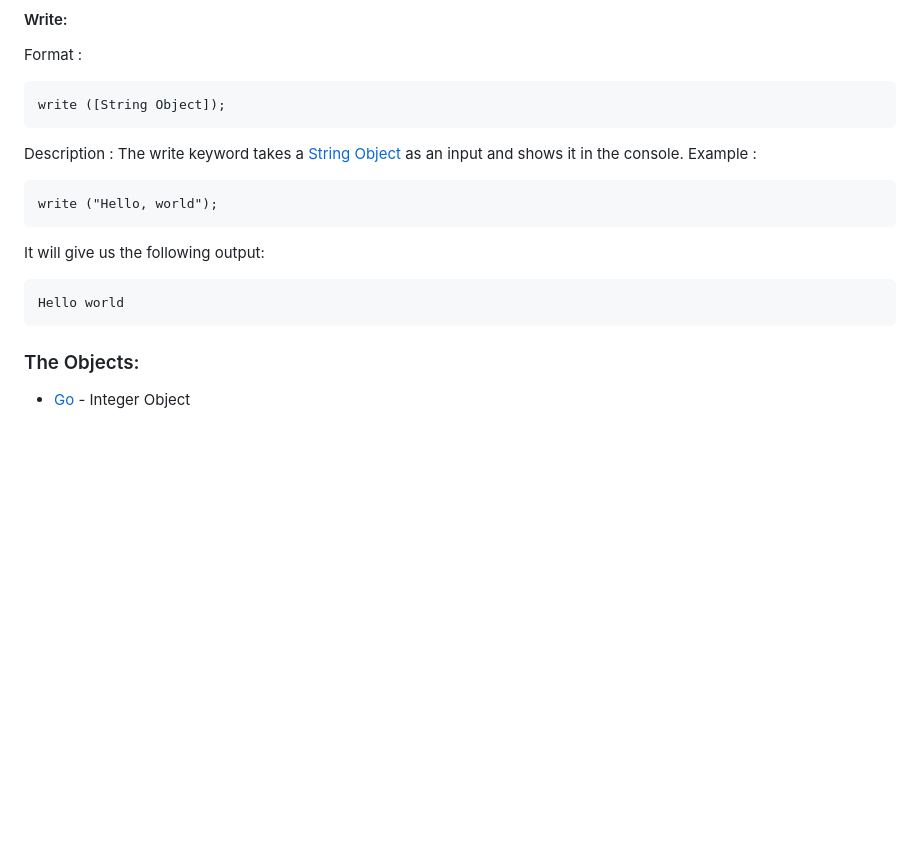
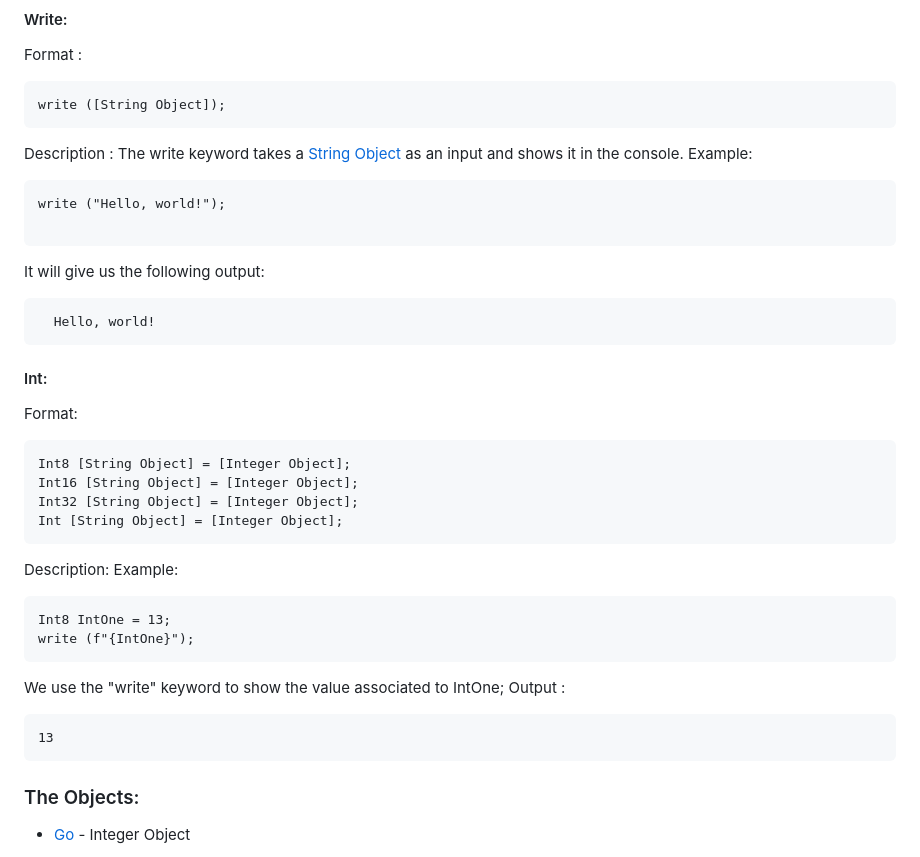
Before and after one commit to Bugxit/Customizable-Compiled-PL, a Markdown page: README.md, the part around the change printed below. Rendered like a GitHub page; blank space fills up the shorter version.

````diff
--- a/README.md
+++ b/README.md
@@ -68,15 +68,33 @@ write ([String Object]);
 ```
 Description :
 The write keyword takes a [String Object](#string-object) as an input and shows it in the console.
-Example :
-  ```
-  write ("Hello, world");
-  ```
-  It will give us the following output:
-  ```
-  Hello world
-  ```
+Example:
+```
+write ("Hello, world!");
 
+```
+It will give us the following output:
+```
+  Hello, world!
+```
+#### Int:
+Format:
+```
+Int8 [String Object] = [Integer Object];
+Int16 [String Object] = [Integer Object];
+Int32 [String Object] = [Integer Object];
+Int [String Object] = [Integer Object];
+```
+Description:
+Example:
+```
+Int8 IntOne = 13;
+write (f"{IntOne}");
+```
+We use the "write" keyword to show the value associated to IntOne; Output :
+```
+13
+```
 ### The Objects:
 - [Go](#integer-object) - Integer Object
 
````
Also changed, not shown: other parts of README.md (+2 -2 lines).
